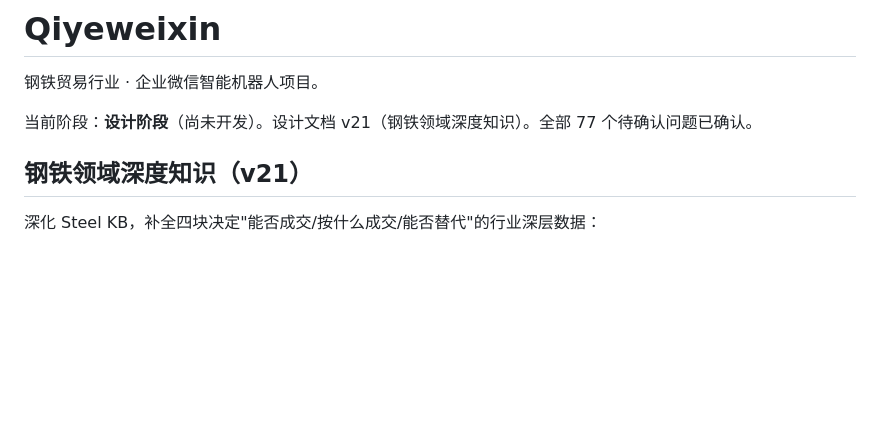
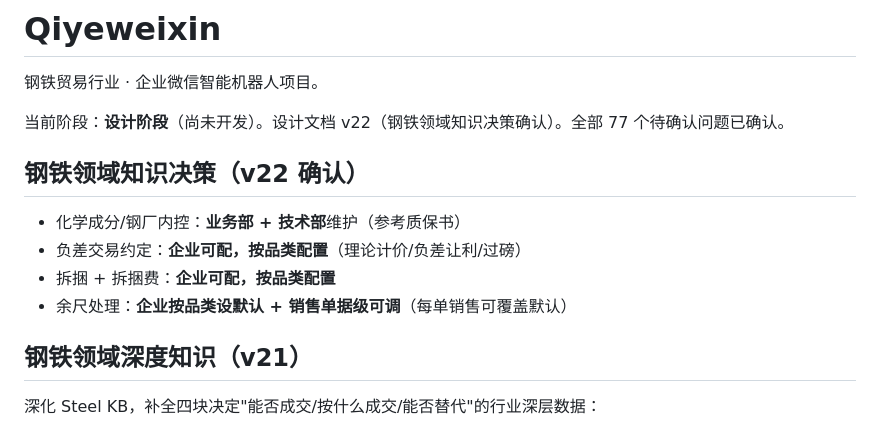
Before and after one commit to so6662001/Qiyeweixin, a Markdown page: README.md, the part around the change. Drawn GitHub-style; blank space fills up the shorter version.

Commit message:
docs: 设计 v22 - 钢铁领域知识 4 决策确认（按品类配置 + 余尺销售单据级可调）
Co-authored-by: so6662001 <so6662001@users.noreply.github.com>

```diff
--- a/README.md
+++ b/README.md
@@ -2,7 +2,14 @@
 
 钢铁贸易行业 · 企业微信智能机器人项目。
 
-当前阶段：**设计阶段**（尚未开发）。设计文档 v21（钢铁领域深度知识）。全部 77 个待确认问题已确认。
+当前阶段：**设计阶段**（尚未开发）。设计文档 v22（钢铁领域知识决策确认）。全部 77 个待确认问题已确认。
+
+## 钢铁领域知识决策（v22 确认）
+
+- 化学成分/钢厂内控：**业务部 + 技术部**维护（参考质保书）
+- 负差交易约定：**企业可配，按品类配置**（理论计价/负差让利/过磅）
+- 拆捆 + 拆捆费：**企业可配，按品类配置**
+- 余尺处理：**企业按品类设默认 + 销售单据级可调**（每单销售可覆盖默认）
 
 ## 钢铁领域深度知识（v21）
 
```
Also changed, not shown: DESIGN.md (+14 -7 lines), docs/modules.md (+29 -8 lines).
